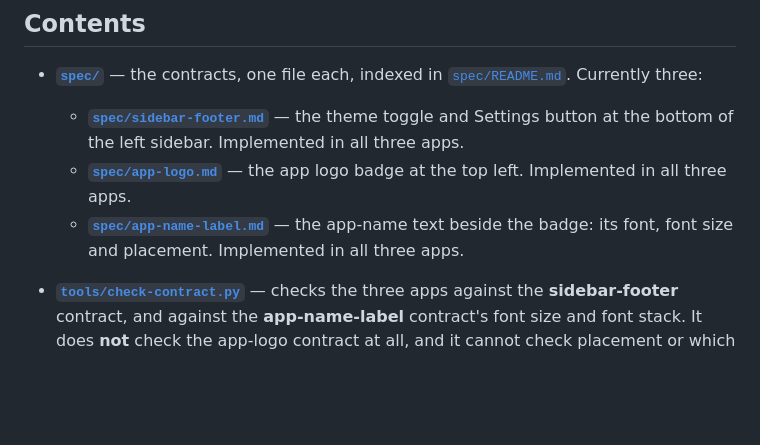
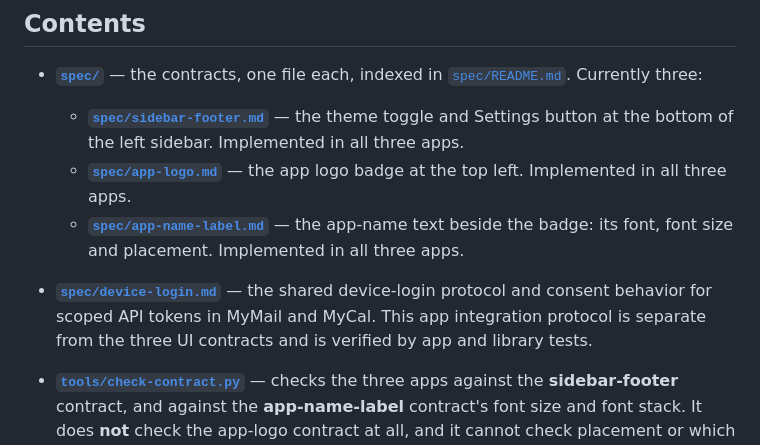
Before and after one commit to mikaelstaldal/mysuite, a Markdown page: README.md, the part around the change. GitHub-like rendering; blank space fills up the shorter version.

```diff
--- a/README.md
+++ b/README.md
@@ -135,6 +135,10 @@ documents rather than restating its values.
     Implemented in all three apps.
   - **[`spec/app-name-label.md`](spec/app-name-label.md)** — the app-name text beside the
     badge: its font, font size and placement. Implemented in all three apps.
+- **[`spec/device-login.md`](spec/device-login.md)** — the shared device-login
+  protocol and consent behavior for scoped API tokens in MyMail and MyCal.
+  This app integration protocol is separate from the three UI contracts and is
+  verified by app and library tests.
 - **[`tools/check-contract.py`](tools/check-contract.py)** — checks the three apps against
   the **sidebar-footer** contract, and against the **app-name-label** contract's font size and
   font stack. It does **not** check the app-logo contract at all, and it cannot check
```
Also changed, not shown: spec/README.md (+8 -0 lines), spec/device-login.md (added, +46 -0 lines).
